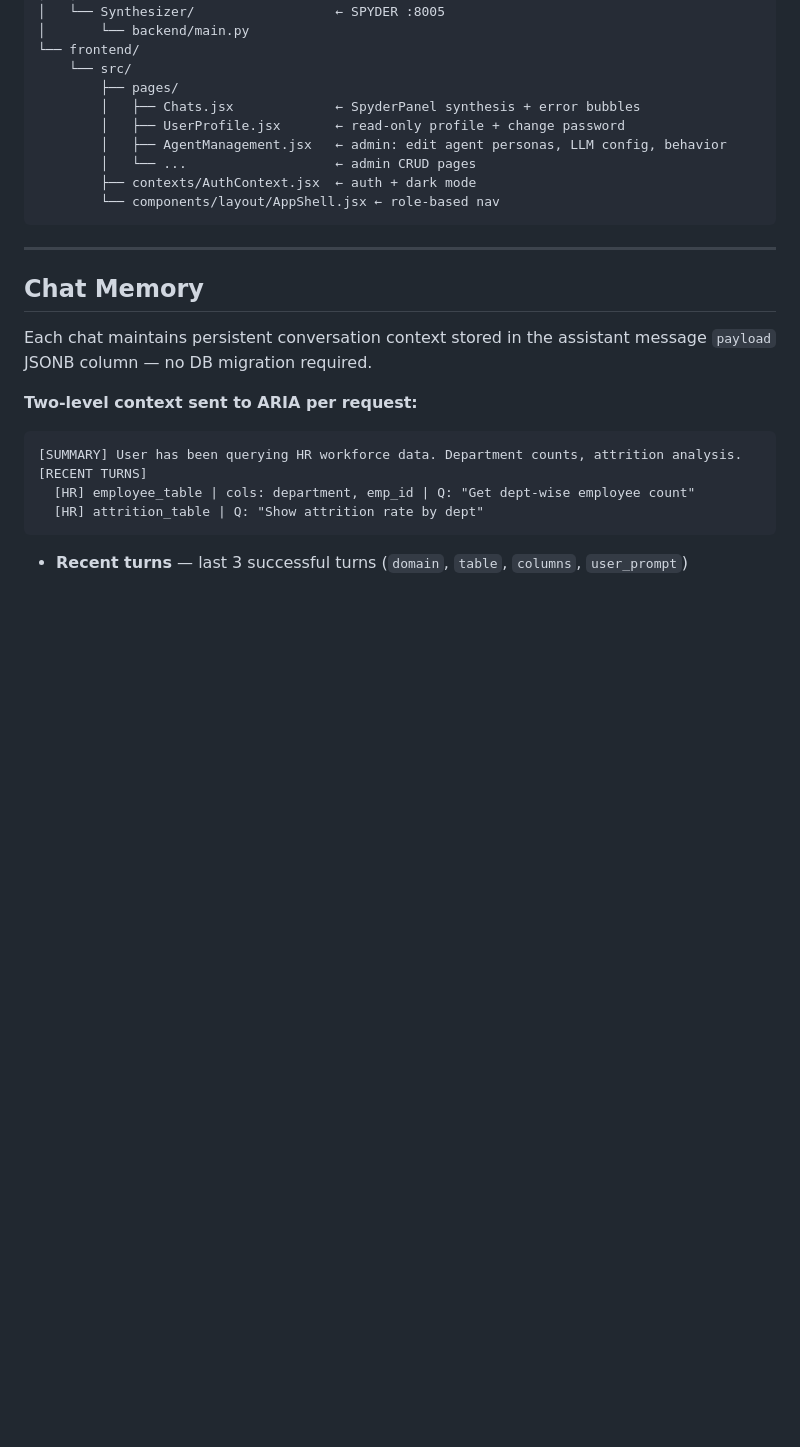
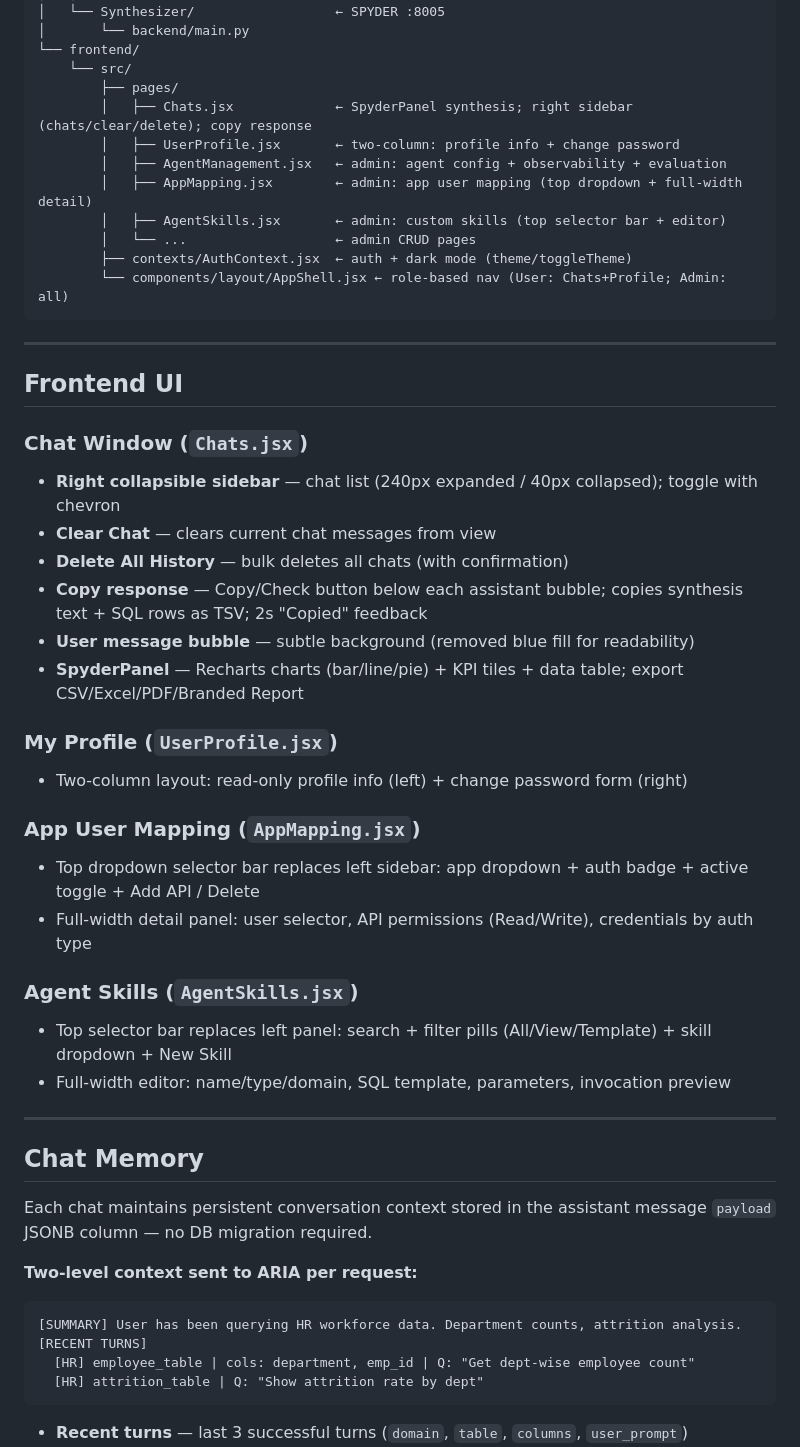
Before and after one commit to GaneshSDM/DataMind----task-for-GFM, a Markdown page: README.md, the part around the change. Rendered like a GitHub page; blank space fills up the shorter version.

Commit message:
updated claude.md and read.md
updated claude.md and read.md

````diff
--- a/README.md
+++ b/README.md
@@ -216,13 +216,38 @@ slm-app/
 └── frontend/
     └── src/
         ├── pages/
-        │   ├── Chats.jsx             ← SpyderPanel synthesis + error bubbles
-        │   ├── UserProfile.jsx       ← read-only profile + change password
-        │   ├── AgentManagement.jsx   ← admin: edit agent personas, LLM config, behavior
+        │   ├── Chats.jsx             ← SpyderPanel synthesis; right sidebar (chats/clear/delete); copy response
+        │   ├── UserProfile.jsx       ← two-column: profile info + change password
+        │   ├── AgentManagement.jsx   ← admin: agent config + observability + evaluation
+        │   ├── AppMapping.jsx        ← admin: app user mapping (top dropdown + full-width detail)
+        │   ├── AgentSkills.jsx       ← admin: custom skills (top selector bar + editor)
         │   └── ...                   ← admin CRUD pages
-        ├── contexts/AuthContext.jsx  ← auth + dark mode
-        └── components/layout/AppShell.jsx ← role-based nav
+        ├── contexts/AuthContext.jsx  ← auth + dark mode (theme/toggleTheme)
+        └── components/layout/AppShell.jsx ← role-based nav (User: Chats+Profile; Admin: all)
 ```
+
+---
+
+## Frontend UI
+
+### Chat Window (`Chats.jsx`)
+- **Right collapsible sidebar** — chat list (240px expanded / 40px collapsed); toggle with chevron
+- **Clear Chat** — clears current chat messages from view
+- **Delete All History** — bulk deletes all chats (with confirmation)
+- **Copy response** — Copy/Check button below each assistant bubble; copies synthesis text + SQL rows as TSV; 2s "Copied" feedback
+- **User message bubble** — subtle background (removed blue fill for readability)
+- **SpyderPanel** — Recharts charts (bar/line/pie) + KPI tiles + data table; export CSV/Excel/PDF/Branded Report
+
+### My Profile (`UserProfile.jsx`)
+- Two-column layout: read-only profile info (left) + change password form (right)
+
+### App User Mapping (`AppMapping.jsx`)
+- Top dropdown selector bar replaces left sidebar: app dropdown + auth badge + active toggle + Add API / Delete
+- Full-width detail panel: user selector, API permissions (Read/Write), credentials by auth type
+
+### Agent Skills (`AgentSkills.jsx`)
+- Top selector bar replaces left panel: search + filter pills (All/View/Template) + skill dropdown + New Skill
+- Full-width editor: name/type/domain, SQL template, parameters, invocation preview
 
 ---
 
````
Also changed, not shown: CLAUDE.md (+4 -3 lines).
